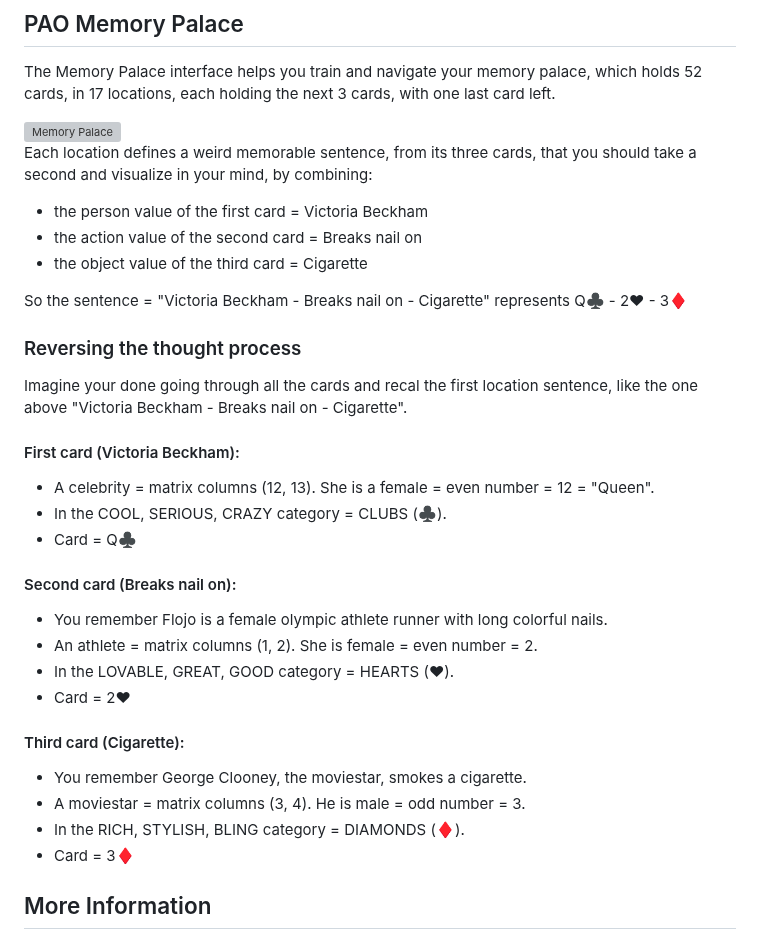
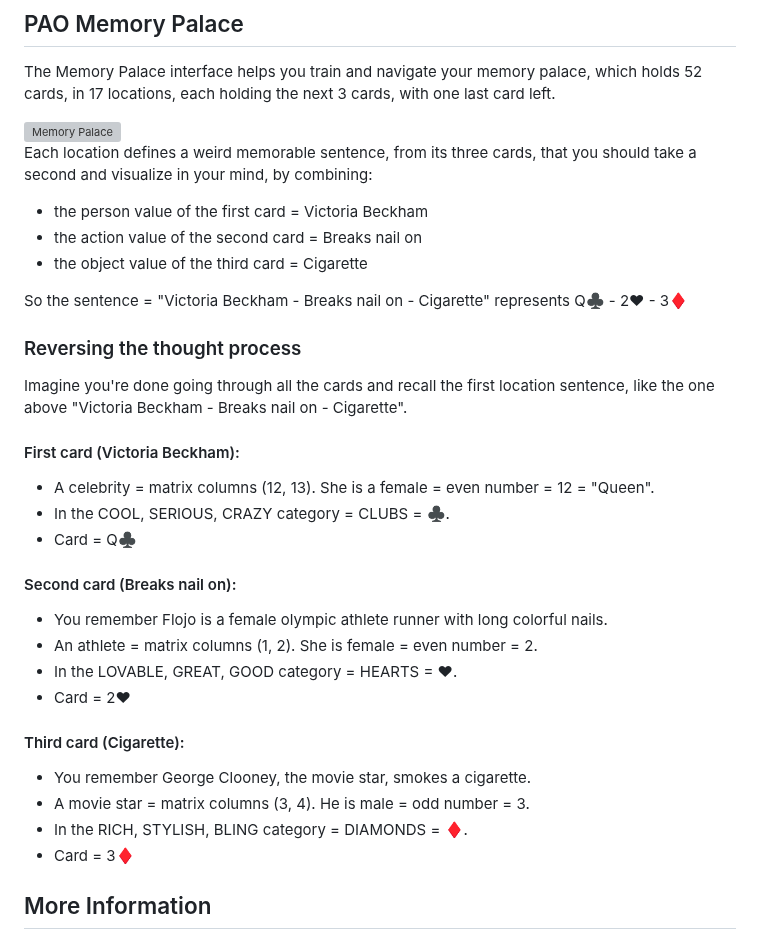
Before and after one commit to RonniKahalani/PAOCards, a Markdown page: README.md, the part around one of its changes. Rendered like a GitHub page; grey boxes are pictures that could not be loaded.

Commit message:
minor cleanup

```diff
--- a/README.md
+++ b/README.md
@@ -61,23 +61,23 @@ Each location defines a weird memorable sentence, from its three cards, that you
 <p>So the sentence = "Victoria Beckham - Breaks nail on - Cigarette" represents Q&clubs; - 2&hearts; - 3&diams;</p>
 
 ### Reversing the thought process
-Imagine your done going through all the cards and recal the first location sentence, like the one above "Victoria Beckham - Breaks nail on - Cigarette".
+Imagine you're done going through all the cards and recall the first location sentence, like the one above "Victoria Beckham - Breaks nail on - Cigarette".
 
 #### First card (Victoria Beckham):
 - A celebrity = matrix columns (12, 13). She is a female = even number = 12 = "Queen".
-- In the COOL, SERIOUS, CRAZY category = CLUBS (&clubs;).
+- In the COOL, SERIOUS, CRAZY category = CLUBS = &clubs;.
 - Card = Q&clubs;
 
 #### Second card (Breaks nail on):
 - You remember Flojo is a female olympic athlete runner with long colorful nails.
 - An athlete = matrix columns (1, 2). She is female = even number = 2.
-- In the LOVABLE, GREAT, GOOD category = HEARTS (&hearts;).
+- In the LOVABLE, GREAT, GOOD category = HEARTS = &hearts;.
 - Card = 2&hearts;
 
 #### Third card (Cigarette):
-- You remember George Clooney, the moviestar, smokes a cigarette.
-- A moviestar = matrix columns (3, 4). He is male = odd number = 3.
-- In the RICH, STYLISH, BLING category = DIAMONDS (&diams;).
+- You remember George Clooney, the movie star, smokes a cigarette.
+- A movie star = matrix columns (3, 4). He is male = odd number = 3.
+- In the RICH, STYLISH, BLING category = DIAMONDS = &diams;.
 - Card = 3&diams;
 
 ## More Information
```
Also changed, not shown: other parts of README.md (+4 -4 lines).
